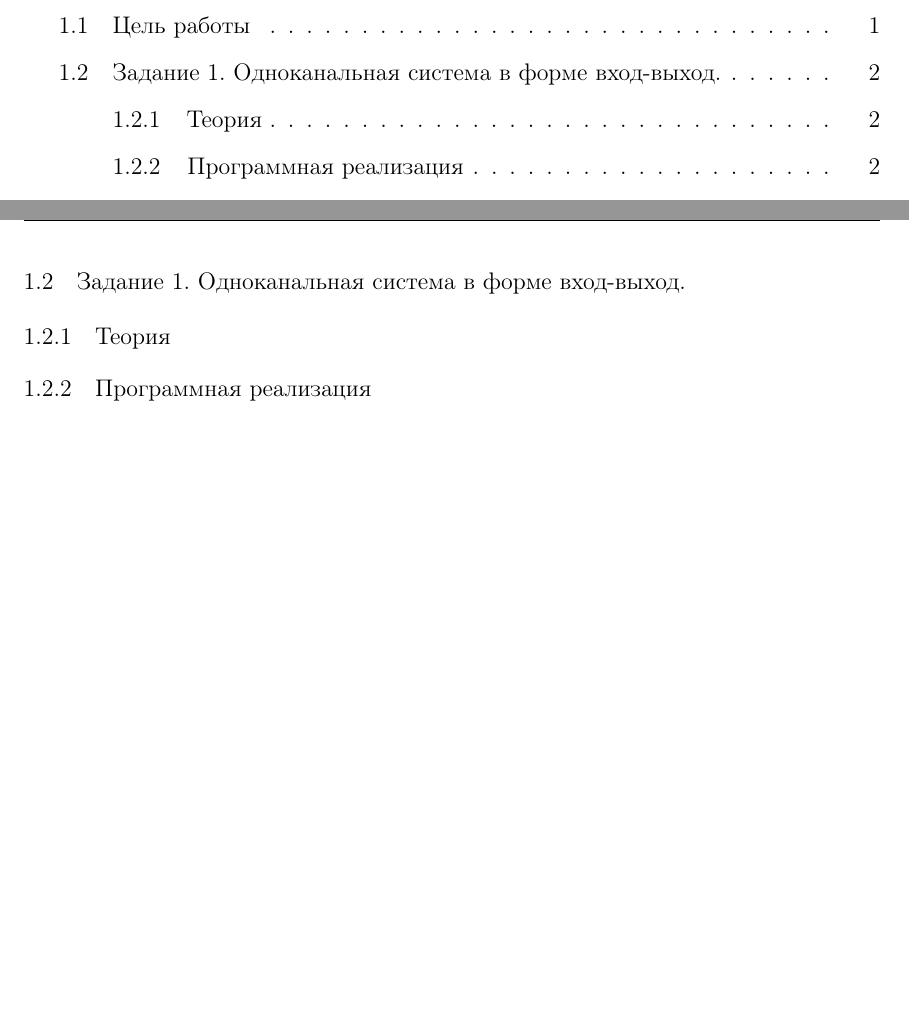
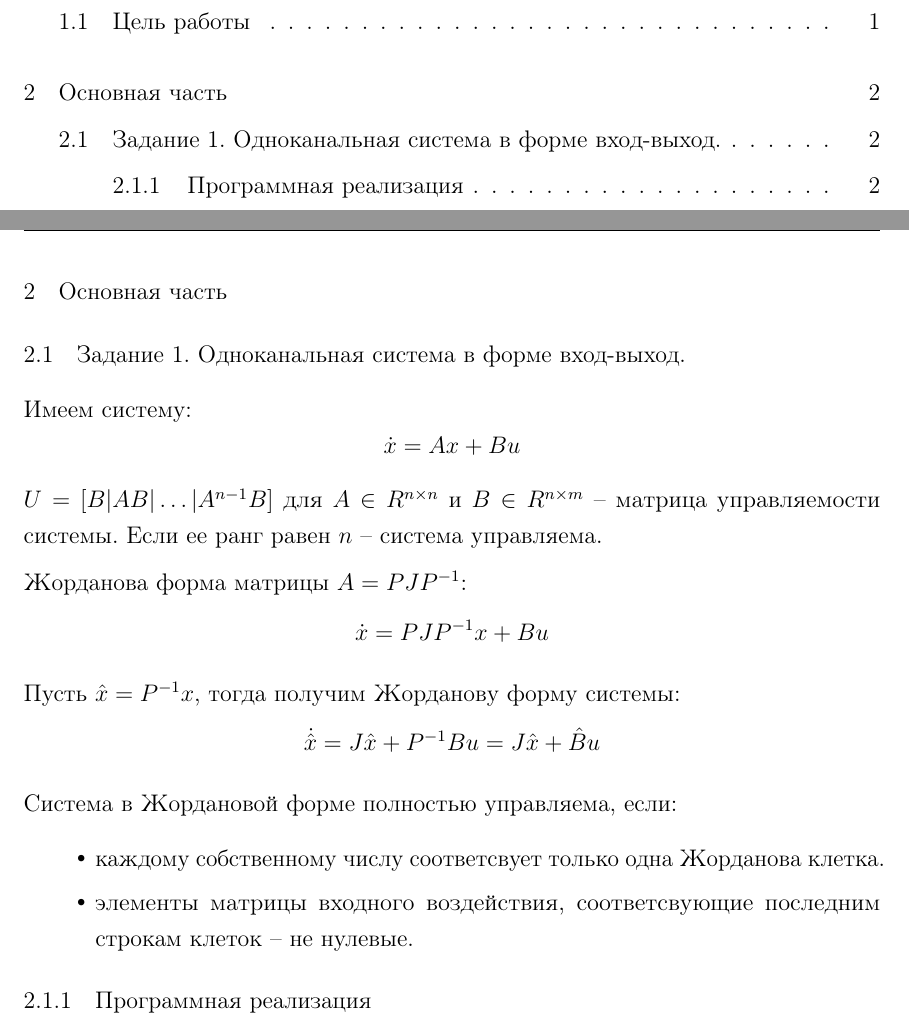
Before and after one commit to lalayants/control-theory-itmo-2023-2024, a LaTeX document (spring/Lab7/tex-report/main.tex, which reads spring/Lab7/tex-report/src/n1.tex): two parts of pages 2 and 4 of 5, joined at a grey line, cut so that both start at the same text, the shorter picture padded with empty space. Compiled offline with pdfLaTeX.

Commit message:
first two

```diff
--- a/spring/Lab7/tex-report/main.tex
+++ b/spring/Lab7/tex-report/main.tex
@@ -64,7 +64,8 @@ R33352\\
 В этой работе пройдет изучение управляемости и наблюдаемости систем.
 
 \newpage
-\include{src/n1}
+\section{Основная часть}
+\input{src/n1}
 
 \newpage
 \section{Заключение}
--- a/spring/Lab7/tex-report/src/n1.tex
+++ b/spring/Lab7/tex-report/src/n1.tex
@@ -1,4 +1,23 @@
 \subsection{Задание 1. Одноканальная система в форме вход-выход.}
-\subsubsection{Теория}
+Имеем систему:
+\[\dot{x} = A x + Bu \]
+
+\(U = [B | AB | \hdots | A^{n-1}B]\) для \(A \in R^{n \times n}\) и \(B \in R^{n \times m}\) -- матрица управляемости системы. Если ее ранг равен \(n\) -- система управляема.
+
+Жорданова форма матрицы \(A = P J P^{-1}\):
+\[
+        \dot{x} = P J P^{-1} x + Bu
+\]
+
+Пусть \(\hat{x} = P^{-1}x\), тогда получим Жорданову форму системы:
+\[
+        \dot{\hat{x}} = J\hat{x} + P^{-1}Bu = J\hat{x} + \hat{B}u  \\
+\]
+
+Система в Жордановой форме полностью управляема, если:
+\begin{itemize}
+    \item каждому собственному числу соответсвует только одна Жорданова клетка.
+    \item элементы матрицы входного воздействия, соответсвующие последним строкам клеток -- не нулевые.
+\end{itemize}
 \subsubsection{Программная реализация}
 \subsubsection{Результаты}
```
Also changed, not shown: spring/Lab7/tex-report/main.pdf, spring/Lab7/tex-report/src/n1.tex (12 more changed lines), 1 other file.
